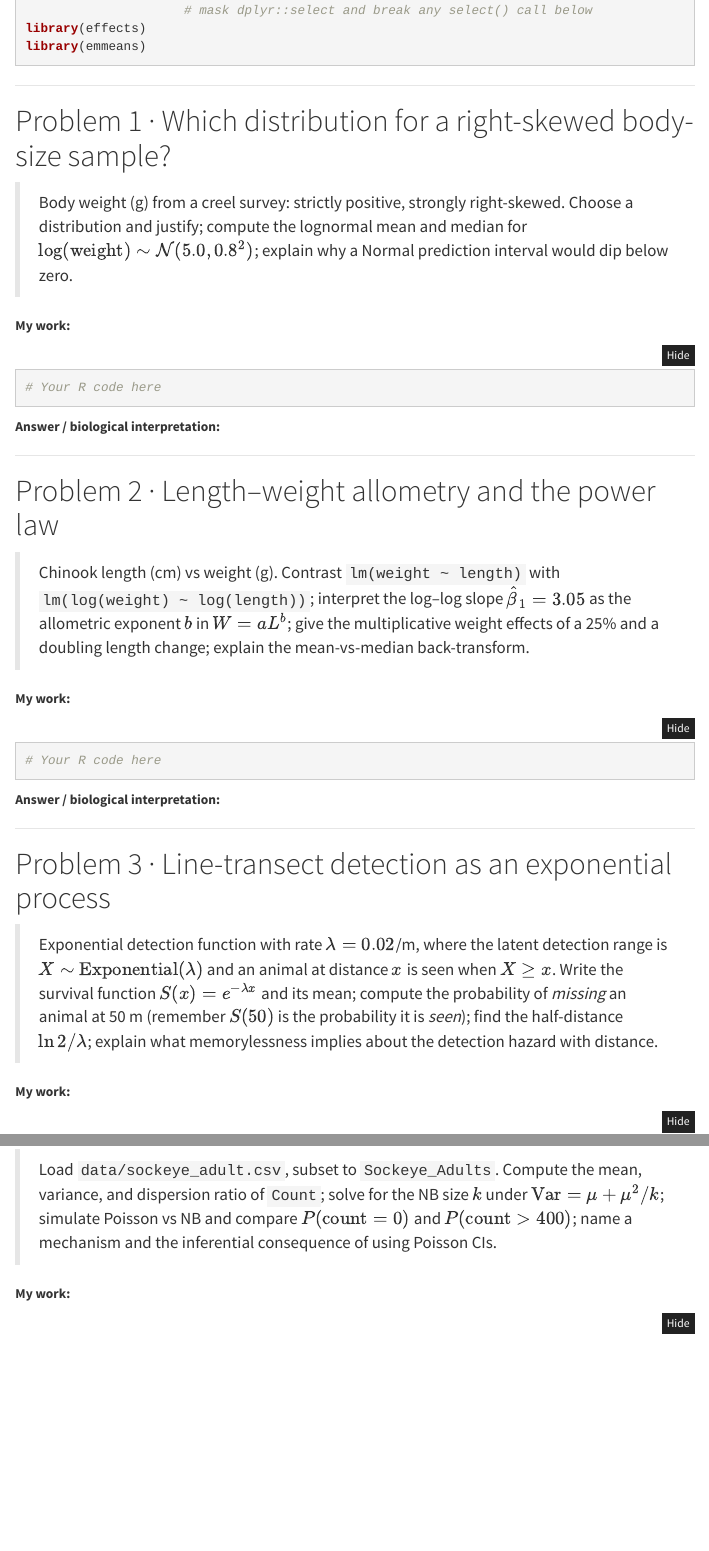
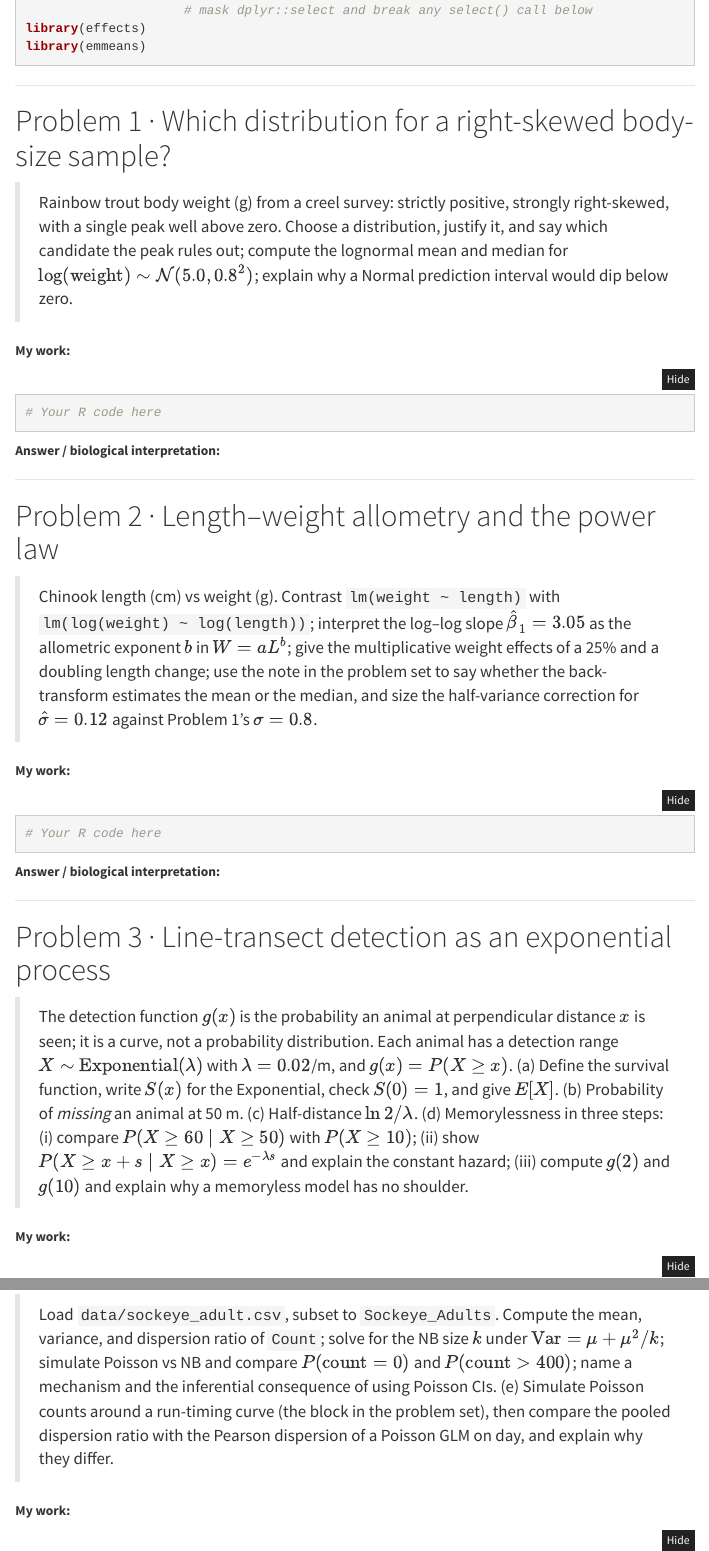
Before and after one commit to taaltree/FW536, an R Markdown document (Day2_GLM/morning_lab_template.Rmd): the page in a window 1100 px wide, from 660 px down, and a second part further down, joined at a grey line. Rendered offline with R 4.5, knitr and Pandoc, with nearby package versions; menus at the side of the page are left out.

Commit message:
Day 1 and Day 2 problem-set revisions; Day 1 deck fixes
Day 1
- Problem 5: drop part (b). With no false positives the posterior is trivially
  1, which read as a trick; the three-visit part becomes (b).
- Problem 12: the biology box stated the 95% inequality that part (a) asks
  students to derive. The equation is removed.

Day 2
- Problem 1: the scenario now describes a single trout sample whose histogram
  peaks well above zero, so it no longer reads as a density peaked at zero
  (which favours Gamma or Exponential over the lognormal). Part (a) also asks
  which candidate the peak rules out.
- Problem 2: adds a short explainer of the half-variance correction (why
  exponentiating the mean log gives the median, with a two-fish example), and
  part (d) now sizes the correction for sigma = 0.12 against Problem 1's 0.8.
- Problem 3: rewritten to go slowly. The detection function is defined, and it
  is made explicit that g(x) is a curve and not a probability distribution; the
  Exponential describes each animal's latent detection range X. Part (a)
  defines the survival function and its uses in biology; part (d) walks through
  memorylessness in three steps ending at why the model has no shoulder.
- Problem 4: new part (e). Counts that are exactly Poisson given day, around a
  run-timing curve, show a pooled dispersion ratio of 130 but a Pearson
  dispersion near 1 once day is in a Poisson GLM: overdispersed raw counts do
  not by themselves condemn a Poisson regression.
- Problems 5 and 6 retitled "Simulating no interaction" and "Simulating an
  interaction"; 5(e) now sets the interaction coefficient to zero before
  asking for the surface shape.
- Problem 7: the simulated data now contain no interaction term, so the title
  is literally true. The additive model still gives a probability-scale effect
  of x1 that differs by a factor of about 1.6 across x2.

Templates are updated to match and all four knit. Keys (git-ignored) were
updated with new worked solutions from fresh R runs and re-synced.

Also commits the instructor's fixes to the four Day 1 lecture decks.

Co-Authored-By: Claude Opus 5 <noreply@anthropic.com>

```diff
--- a/Day2_GLM/morning_lab_template.Rmd
+++ b/Day2_GLM/morning_lab_template.Rmd
@@ -49,8 +49,9 @@ library(emmeans)
 
 # Problem 1 · Which distribution for a right-skewed body-size sample?
 
-> Body weight (g) from a creel survey: strictly positive, strongly
-> right-skewed. Choose a distribution and justify; compute the lognormal
+> Rainbow trout body weight (g) from a creel survey: strictly positive,
+> strongly right-skewed, with a single peak well above zero. Choose a
+> distribution, justify it, and say which candidate the peak rules out; compute the lognormal
 > mean and median for $\log(\text{weight}) \sim \mathcal{N}(5.0, 0.8^2)$;
 > explain why a Normal prediction interval would dip below zero.
 
@@ -71,7 +72,9 @@ library(emmeans)
 > `lm(log(weight) ~ log(length))`; interpret the log–log slope
 > $\hat\beta_1 = 3.05$ as the allometric exponent $b$ in $W = a L^b$;
 > give the multiplicative weight effects of a 25% and a doubling length
-> change; explain the mean-vs-median back-transform.
+> change; use the note in the problem set to say whether the back-transform
+> estimates the mean or the median, and size the half-variance correction for
+> $\hat\sigma = 0.12$ against Problem 1's $\sigma = 0.8$.
 
 **My work:**
 
@@ -86,13 +89,16 @@ library(emmeans)
 
 # Problem 3 · Line-transect detection as an exponential process
 
-> Exponential detection function with rate $\lambda = 0.02$/m, where the
-> latent detection range is $X \sim \mathrm{Exponential}(\lambda)$ and an
-> animal at distance $x$ is seen when $X \ge x$. Write the survival function
-> $S(x) = e^{-\lambda x}$ and its mean; compute the probability of *missing*
-> an animal at 50 m (remember $S(50)$ is the probability it is *seen*); find
-> the half-distance $\ln 2/\lambda$; explain what memorylessness implies
-> about the detection hazard with distance.
+> The detection function $g(x)$ is the probability an animal at perpendicular
+> distance $x$ is seen; it is a curve, not a probability distribution. Each
+> animal has a detection range $X \sim \mathrm{Exponential}(\lambda)$ with
+> $\lambda = 0.02$/m, and $g(x) = P(X \ge x)$. (a) Define the survival function,
+> write $S(x)$ for the Exponential, check $S(0) = 1$, and give $E[X]$.
+> (b) Probability of *missing* an animal at 50 m. (c) Half-distance
+> $\ln 2/\lambda$. (d) Memorylessness in three steps: (i) compare
+> $P(X \ge 60 \mid X \ge 50)$ with $P(X \ge 10)$; (ii) show
+> $P(X \ge x + s \mid X \ge x) = e^{-\lambda s}$ and explain the constant hazard;
+> (iii) compute $g(2)$ and $g(10)$ and explain why a memoryless model has no shoulder.
 
 **My work:**
 
@@ -111,7 +117,10 @@ library(emmeans)
 > mean, variance, and dispersion ratio of `Count`; solve for the NB size $k$
 > under $\mathrm{Var} = \mu + \mu^2/k$; simulate Poisson vs NB and compare
 > $P(\text{count}=0)$ and $P(\text{count}>400)$; name a mechanism and the
-> inferential consequence of using Poisson CIs.
+> inferential consequence of using Poisson CIs. (e) Simulate Poisson counts
+> around a run-timing curve (the block in the problem set), then compare the
+> pooled dispersion ratio with the Pearson dispersion of a Poisson GLM on day,
+> and explain why they differ.
 
 **My work:**
 
```
Also changed, not shown: Day1_Probability/morning_lab_template.Rmd (+2 -2 lines), Day2_GLM/afternoon_lab_template.Rmd (+13 -10 lines), Day1_Probability/problem_set.html, Day2_GLM/problem_set.html, Day2_GLM/morning_lab_template.Rmd (2 more changed lines), 4 other files.
